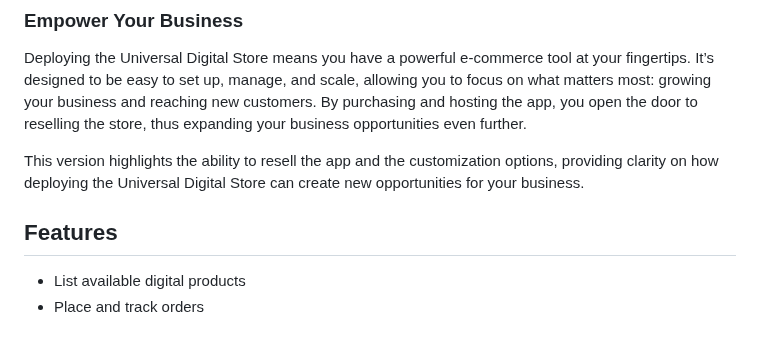
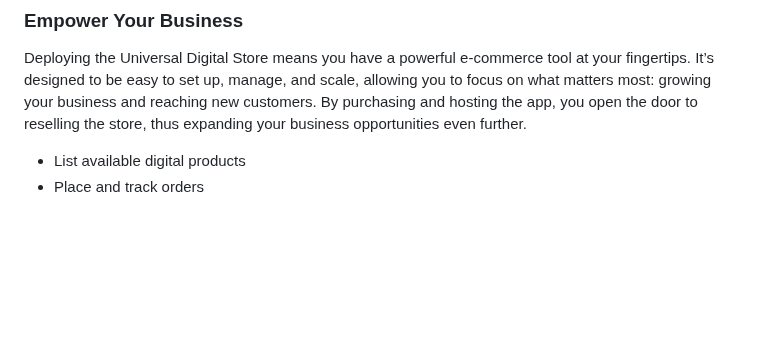
Before and after one commit to OIEIEIO/UniversalDigitalStore, a Markdown page: README.md, the part around the change. Drawn GitHub-style; blank space fills up the shorter version.

```diff
--- a/README.md
+++ b/README.md
@@ -29,9 +29,6 @@ When you buy the Universal Digital Store, you’re not just purchasing software;
 ### Empower Your Business
 Deploying the Universal Digital Store means you have a powerful e-commerce tool at your fingertips. It’s designed to be easy to set up, manage, and scale, allowing you to focus on what matters most: growing your business and reaching new customers. By purchasing and hosting the app, you open the door to reselling the store, thus expanding your business opportunities even further.
 
-This version highlights the ability to resell the app and the customization options, providing clarity on how deploying the Universal Digital Store can create new opportunities for your business.
-
-## Features
 - List available digital products
 - Place and track orders
 
```
